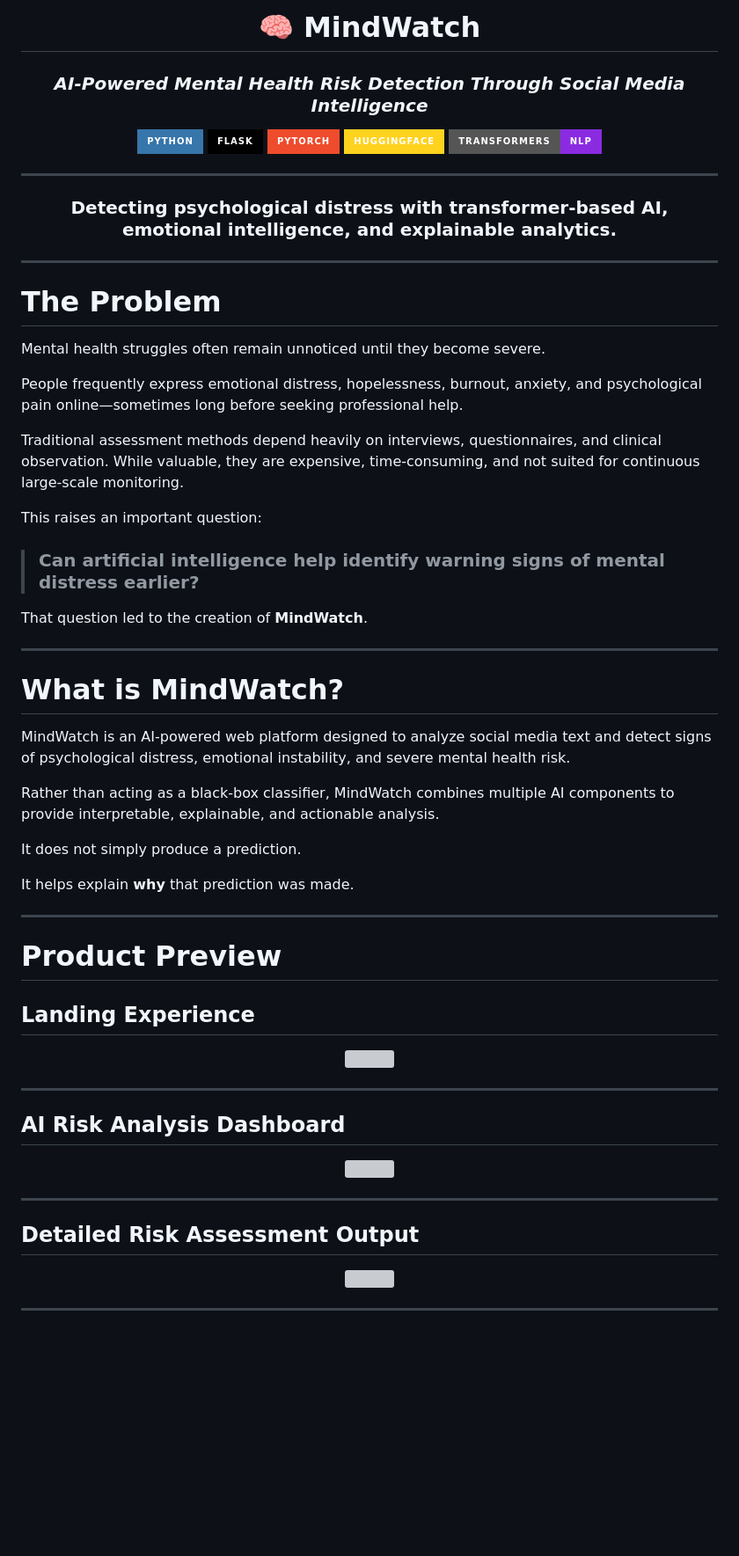
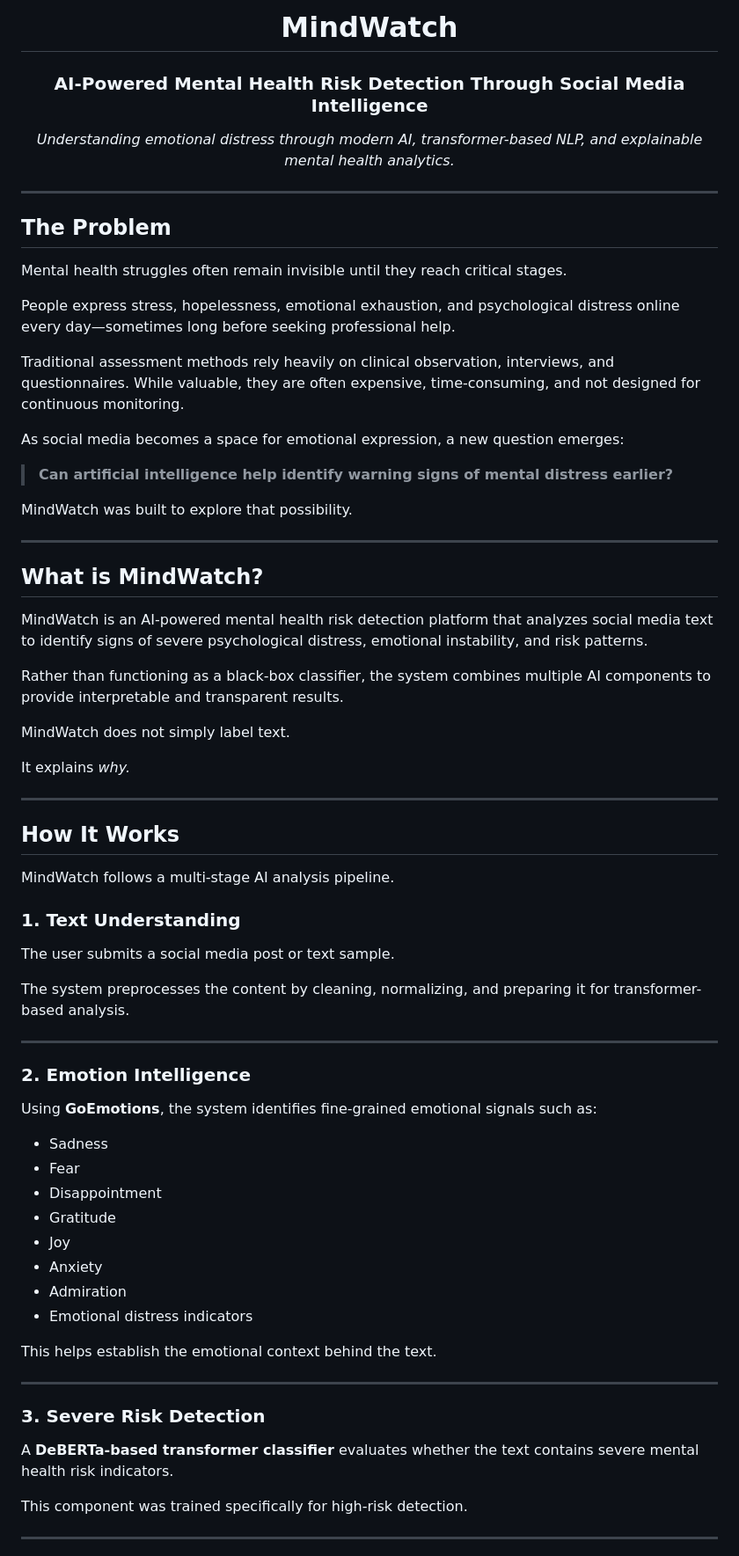
Before and after one commit to Shwetanjsrey/Mind-Watch, a Markdown page: README.md, the part around one of its changes. Shown at 88% size. GitHub-like rendering; badges without logos; blank space fills up the shorter version; grey boxes are pictures that could not be loaded.

```diff
--- a/README.md
+++ b/README.md
@@ -1,76 +1,73 @@
 <div align="center">
 
-# 🧠 MindWatch
+# MindWatch
+### AI-Powered Mental Health Risk Detection Through Social Media Intelligence
 
-### *AI-Powered Mental Health Risk Detection Through Social Media Intelligence*
-
-<p align="center">
-  <img src="https://img.shields.io/badge/Python-3776AB?style=for-the-badge&logo=python&logoColor=white" />
-  <img src="https://img.shields.io/badge/Flask-000000?style=for-the-badge&logo=flask&logoColor=white" />
-  <img src="https://img.shields.io/badge/PyTorch-EE4C2C?style=for-the-badge&logo=pytorch&logoColor=white" />
-  <img src="https://img.shields.io/badge/HuggingFace-FFD21E?style=for-the-badge" />
-  <img src="https://img.shields.io/badge/Transformers-NLP-blueviolet?style=for-the-badge" />
-</p>
-
----
-
-### Detecting psychological distress with transformer-based AI, emotional intelligence, and explainable analytics.
+*Understanding emotional distress through modern AI, transformer-based NLP, and explainable mental health analytics.*
 
 </div>
 
 ---
 
-# The Problem
+## The Problem
 
-Mental health struggles often remain unnoticed until they become severe.
+Mental health struggles often remain invisible until they reach critical stages.
 
-People frequently express emotional distress, hopelessness, burnout, anxiety, and psychological pain online—sometimes long before seeking professional help.
+People express stress, hopelessness, emotional exhaustion, and psychological distress online every day—sometimes long before seeking professional help.
 
-Traditional assessment methods depend heavily on interviews, questionnaires, and clinical observation. While valuable, they are expensive, time-consuming, and not suited for continuous large-scale monitoring.
+Traditional assessment methods rely heavily on clinical observation, interviews, and questionnaires. While valuable, they are often expensive, time-consuming, and not designed for continuous monitoring.
 
-This raises an important question:
+As social media becomes a space for emotional expression, a new question emerges:
 
-> ### Can artificial intelligence help identify warning signs of mental distress earlier?
+> **Can artificial intelligence help identify warning signs of mental distress earlier?**
 
-That question led to the creation of **MindWatch**.
+MindWatch was built to explore that possibility.
 
 ---
 
-# What is MindWatch?
+## What is MindWatch?
 
-MindWatch is an AI-powered web platform designed to analyze social media text and detect signs of psychological distress, emotional instability, and severe mental health risk.
+MindWatch is an AI-powered mental health risk detection platform that analyzes social media text to identify signs of severe psychological distress, emotional instability, and risk patterns.
 
-Rather than acting as a black-box classifier, MindWatch combines multiple AI components to provide interpretable, explainable, and actionable analysis.
+Rather than functioning as a black-box classifier, the system combines multiple AI components to provide interpretable and transparent results.
 
-It does not simply produce a prediction.
+MindWatch does not simply label text.
 
-It helps explain **why** that prediction was made.
+It explains *why.*
 
 ---
 
-# Product Preview
+## How It Works
 
-## Landing Experience
+MindWatch follows a multi-stage AI analysis pipeline.
 
-<p align="center">
-  <img src="screenshots/home.png" width="1000"/>
-</p>
+### 1. Text Understanding
+The user submits a social media post or text sample.
+
+The system preprocesses the content by cleaning, normalizing, and preparing it for transformer-based analysis.
 
 ---
 
-## AI Risk Analysis Dashboard
+### 2. Emotion Intelligence
+Using **GoEmotions**, the system identifies fine-grained emotional signals such as:
 
-<p align="center">
-  <img src="screenshots/analysis.png" width="1000"/>
-</p>
+- Sadness
+- Fear
+- Disappointment
+- Gratitude
+- Joy
+- Anxiety
+- Admiration
+- Emotional distress indicators
+
+This helps establish the emotional context behind the text.
 
 ---
 
-## Detailed Risk Assessment Output
+### 3. Severe Risk Detection
+A **DeBERTa-based transformer classifier** evaluates whether the text contains severe mental health risk indicators.
 
-<p align="center">
-  <img src="screenshots/result.png" width="1000"/>
-</p>
+This component was trained specifically for high-risk detection.
 
 ---
 
```
Also changed, not shown: other parts of README.md (+74 -138 lines).
